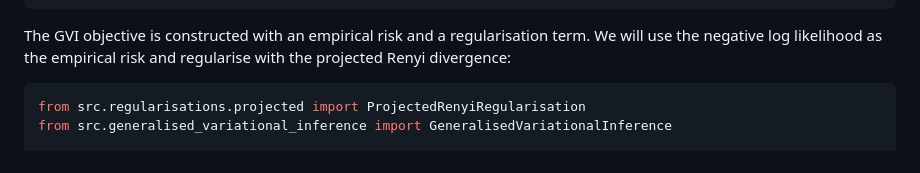
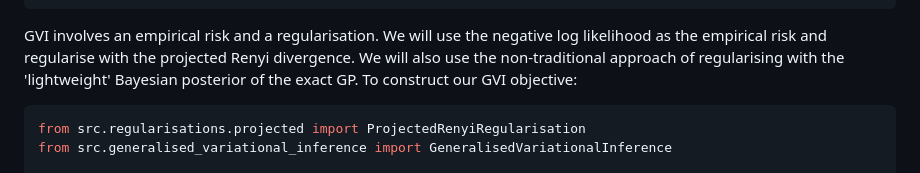
Before and after one commit to jswu18/gvi-gaussian-process, a Markdown page: README.md, the part around the change. Rendered like a GitHub page.

Commit message:
add details for gvi posterior

````diff
--- a/README.md
+++ b/README.md
@@ -291,8 +291,10 @@ approximate_gp_parameters = approximate_gp.Parameters.construct(
 )
 ```
 
-The GVI objective is constructed with an empirical risk and a regularisation term.
-We will use the negative log likelihood as the empirical risk and regularise with the projected Renyi divergence:
+GVI involves an empirical risk and a regularisation.
+We will use the negative log likelihood as the empirical risk and regularise with the projected Renyi divergence.
+We will also use the non-traditional approach of regularising with the 'lightweight' Bayesian posterior of the exact GP.
+To construct our GVI objective:
 ```python
 from src.regularisations.projected import ProjectedRenyiRegularisation
 from src.generalised_variational_inference import GeneralisedVariationalInference
````
